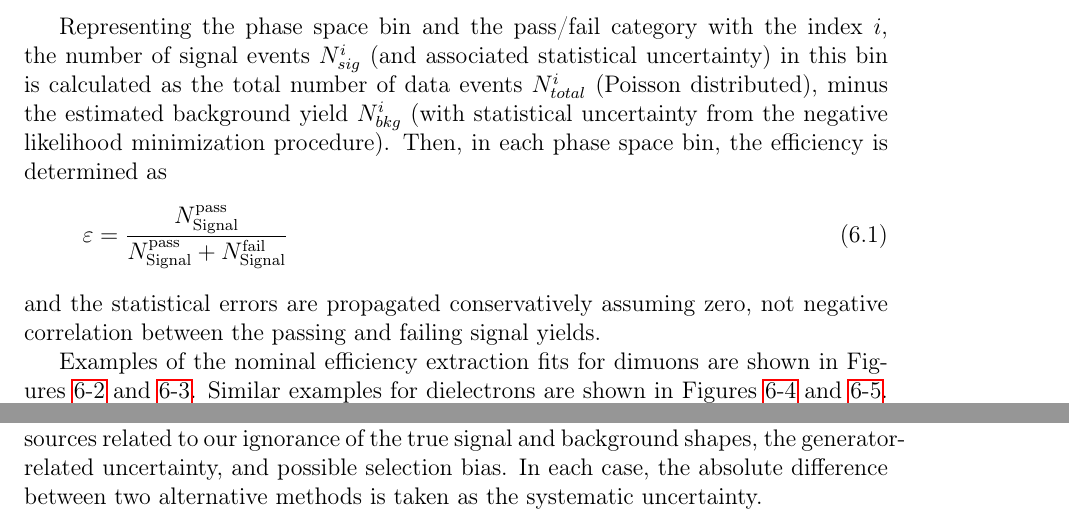
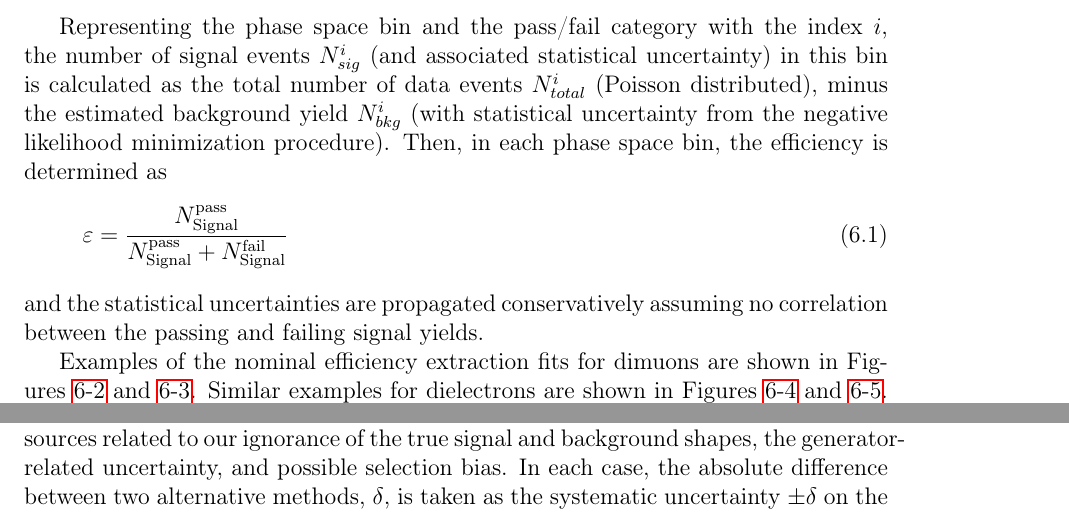
Before and after one commit to DylanHsu/dgh-thesis, a LaTeX thesis (tex/main.tex, which reads tex/efficiency.tex): two parts of pages 76 and 77 of 240, joined at a grey line, cut so that both start at the same text. Compiled offline with pdfLaTeX.

Commit message:
Clarify how the difference in methods becomes what size error bar.

```diff
--- a/tex/efficiency.tex
+++ b/tex/efficiency.tex
@@ -128,8 +128,7 @@ Then, in each phase space bin, the efficiency is determined as
 \begin{equation}
   \varepsilon = \frac{N_{\mathrm{Signal}}^{\mathrm{pass}}}{N_{\mathrm{Signal}}^{\mathrm{pass}}+N_{\mathrm{Signal}}^{\mathrm{fail}}}
 \end{equation}
-and the statistical errors are propagated conservatively assuming zero, not negative
-correlation between the passing and failing signal yields.
+and the statistical uncertainties are propagated conservatively assuming no correlation between the passing and failing signal yields.
 
 Examples of the nominal efficiency extraction fits for dimuons are shown in Figures~\ref{fig:ZmmNominalFits1} and~\ref{fig:ZmmNominalFits2}.
 Similar examples for dielectrons are shown in Figures~\ref{fig:ZeeNominalFits1} and~\ref{fig:ZeeNominalFits2}.
@@ -179,7 +178,7 @@ The MC efficiency is determined by counting the normalized yields of the passing
 \label{sec:tnpsyst}
 In this section, we quantify the systematic uncertainty arising from five distinct sources related to our ignorance
 of the true signal and background shapes, the generator-related uncertainty, and possible selection bias.
-In each case, the absolute difference between two alternative methods is taken as the systematic uncertainty.
+In each case, the absolute difference between two alternative methods, $\delta$, is taken as the systematic uncertainty $\pm\delta$ on the nominal value.
 
 \subsection{Background shape modeling}
 To quantify the uncertainty in deriving the background shape from the data-driven method,
```
Also changed, not shown: tex/efficiency.tex (2 more changed lines).
